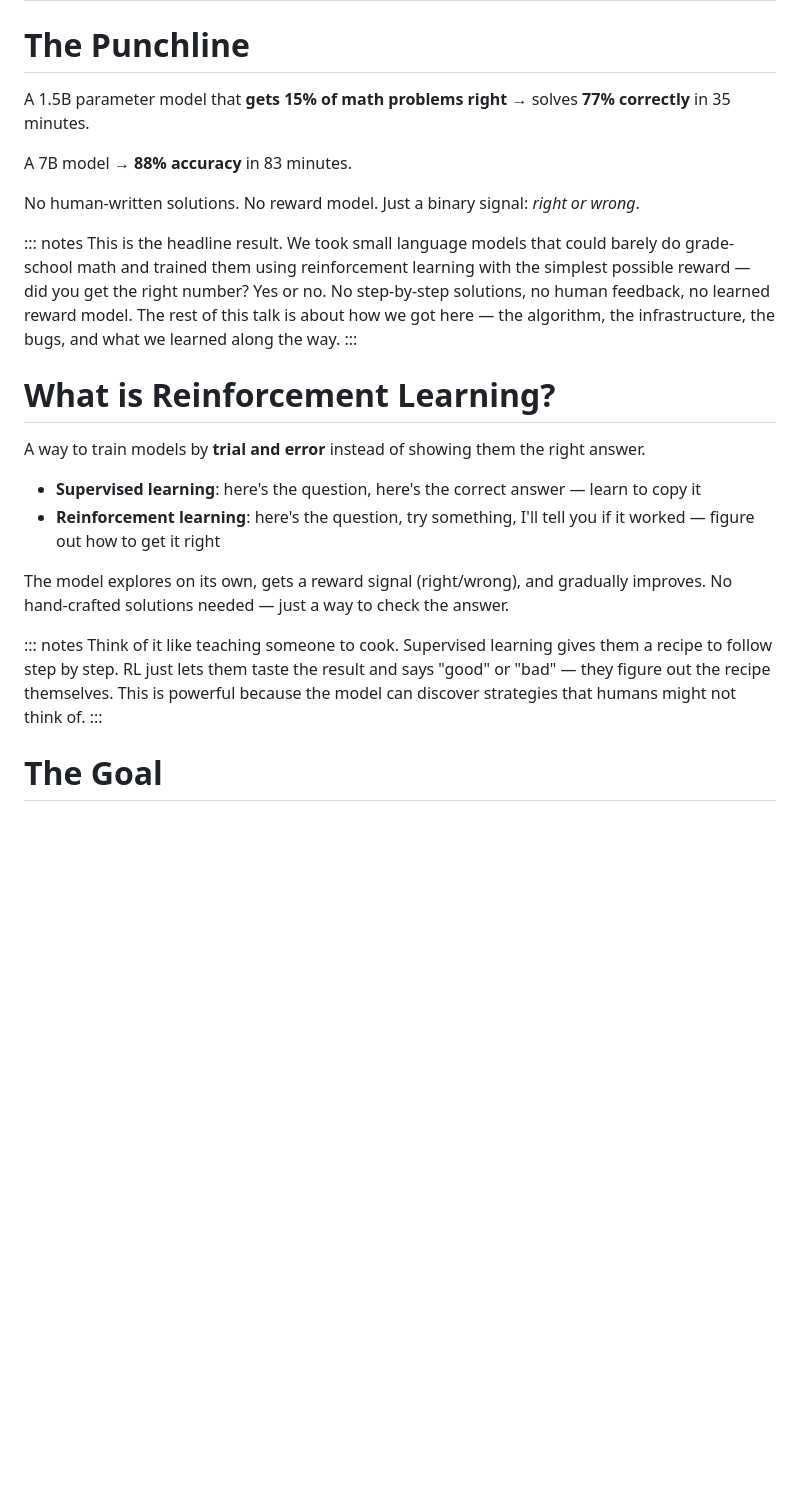
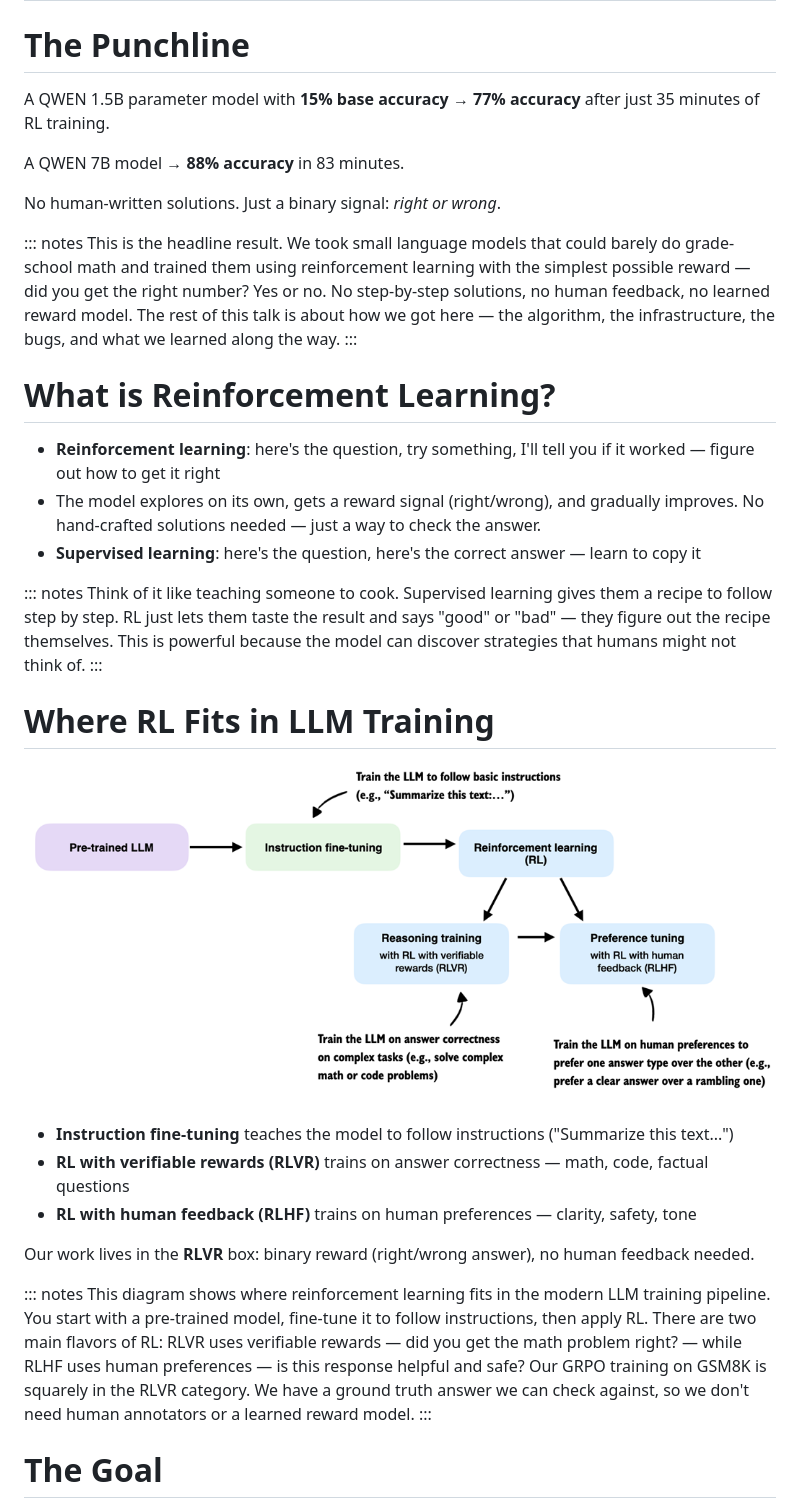
Before and after one commit to harishvs/rl_grpo_qwen_math, a Markdown page: docs/presentation/grpo-math-training.md, the part around one of its changes. GitHub-like rendering; pictures changed too: docs/presentation/RL_context.png (added); blank space fills up the shorter version.

```diff
--- a/docs/presentation/grpo-math-training.md
+++ b/docs/presentation/grpo-math-training.md
@@ -7,11 +7,11 @@ date: "February 2026"
 
 # The Punchline
 
-A 1.5B parameter model that **gets 15% of math problems right** → solves **77% correctly** in 35 minutes.
+A QWEN 1.5B parameter model with **15% base accuracy** → **77% accuracy** after just 35 minutes of RL training.
 
-A 7B model → **88% accuracy** in 83 minutes.
+A QWEN 7B model → **88% accuracy** in 83 minutes.
 
-No human-written solutions. No reward model. Just a binary signal: *right or wrong*.
+No human-written solutions. Just a binary signal: *right or wrong*.
 
 ::: notes
 This is the headline result. We took small language models that could barely do grade-school math and trained them using reinforcement learning with the simplest possible reward — did you get the right number? Yes or no. No step-by-step solutions, no human feedback, no learned reward model. The rest of this talk is about how we got here — the algorithm, the infrastructure, the bugs, and what we learned along the way.
@@ -19,15 +19,26 @@ This is the headline result. We took small language models that could barely do
 
 # What is Reinforcement Learning?
 
-A way to train models by **trial and error** instead of showing them the right answer.
-
+- **Reinforcement learning**: here's the question, try something, I'll tell you if it worked — figure out how to get it right
+- The model explores on its own, gets a reward signal (right/wrong), and gradually improves. No hand-crafted solutions needed — just a way to check the answer.
 - **Supervised learning**: here's the question, here's the correct answer — learn to copy it
-- **Reinforcement learning**: here's the question, try something, I'll tell you if it worked — figure out how to get it right
-
-The model explores on its own, gets a reward signal (right/wrong), and gradually improves. No hand-crafted solutions needed — just a way to check the answer.
 
 ::: notes
 Think of it like teaching someone to cook. Supervised learning gives them a recipe to follow step by step. RL just lets them taste the result and says "good" or "bad" — they figure out the recipe themselves. This is powerful because the model can discover strategies that humans might not think of.
+:::
+
+# Where RL Fits in LLM Training
+
+![RL in the LLM training pipeline](RL_context.png)
+
+- **Instruction fine-tuning** teaches the model to follow instructions ("Summarize this text...")
+- **RL with verifiable rewards (RLVR)** trains on answer correctness — math, code, factual questions
+- **RL with human feedback (RLHF)** trains on human preferences — clarity, safety, tone
+
+Our work lives in the **RLVR** box: binary reward (right/wrong answer), no human feedback needed.
+
+::: notes
+This diagram shows where reinforcement learning fits in the modern LLM training pipeline. You start with a pre-trained model, fine-tune it to follow instructions, then apply RL. There are two main flavors of RL: RLVR uses verifiable rewards — did you get the math problem right? — while RLHF uses human preferences — is this response helpful and safe? Our GRPO training on GSM8K is squarely in the RLVR category. We have a ground truth answer we can check against, so we don't need human annotators or a learned reward model.
 :::
 
 # The Goal
```
Also changed, not shown: other parts of docs/presentation/grpo-math-training.md (+33 -0 lines), docs/presentation/grpo_overview.png (added), docs/presentation/grpo_overview_custom.png (added), 3 other files.
